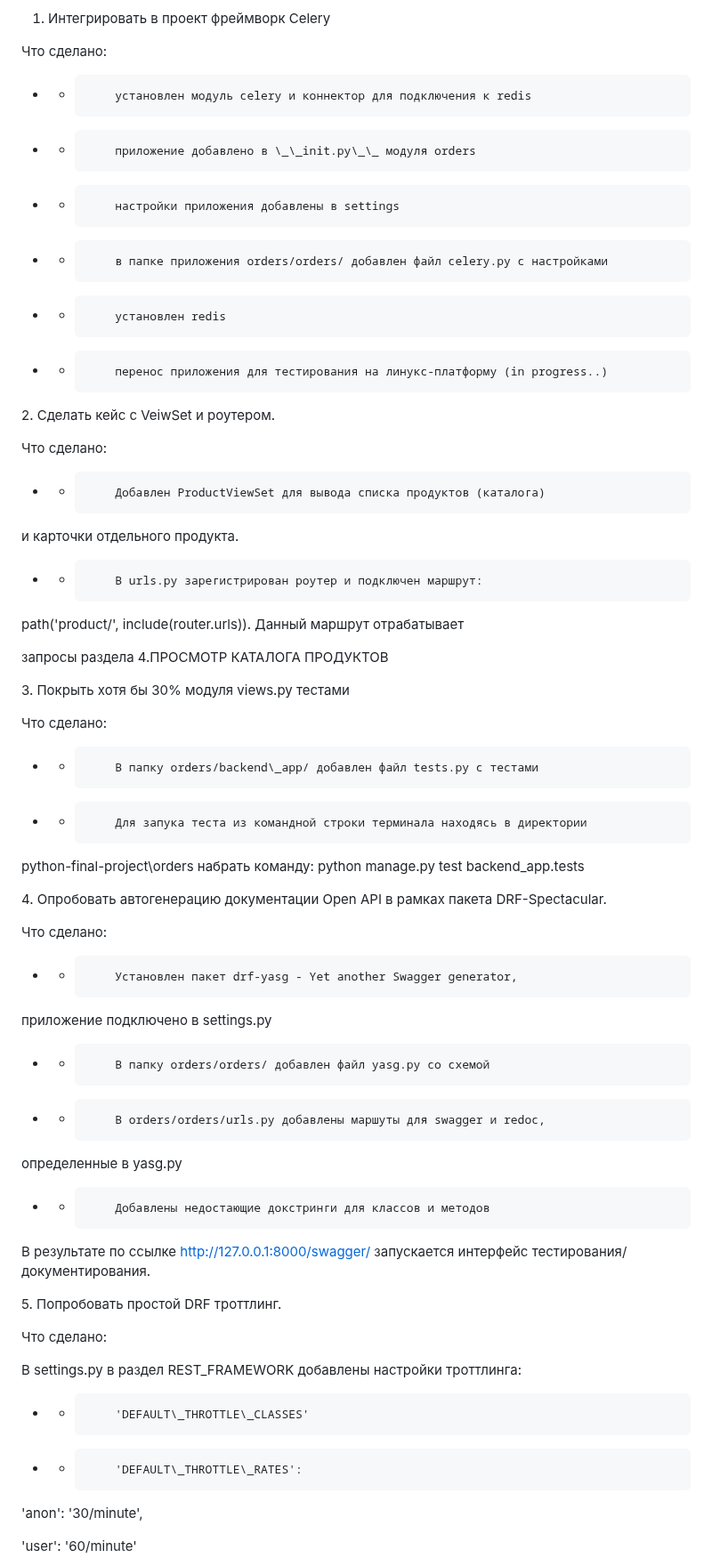
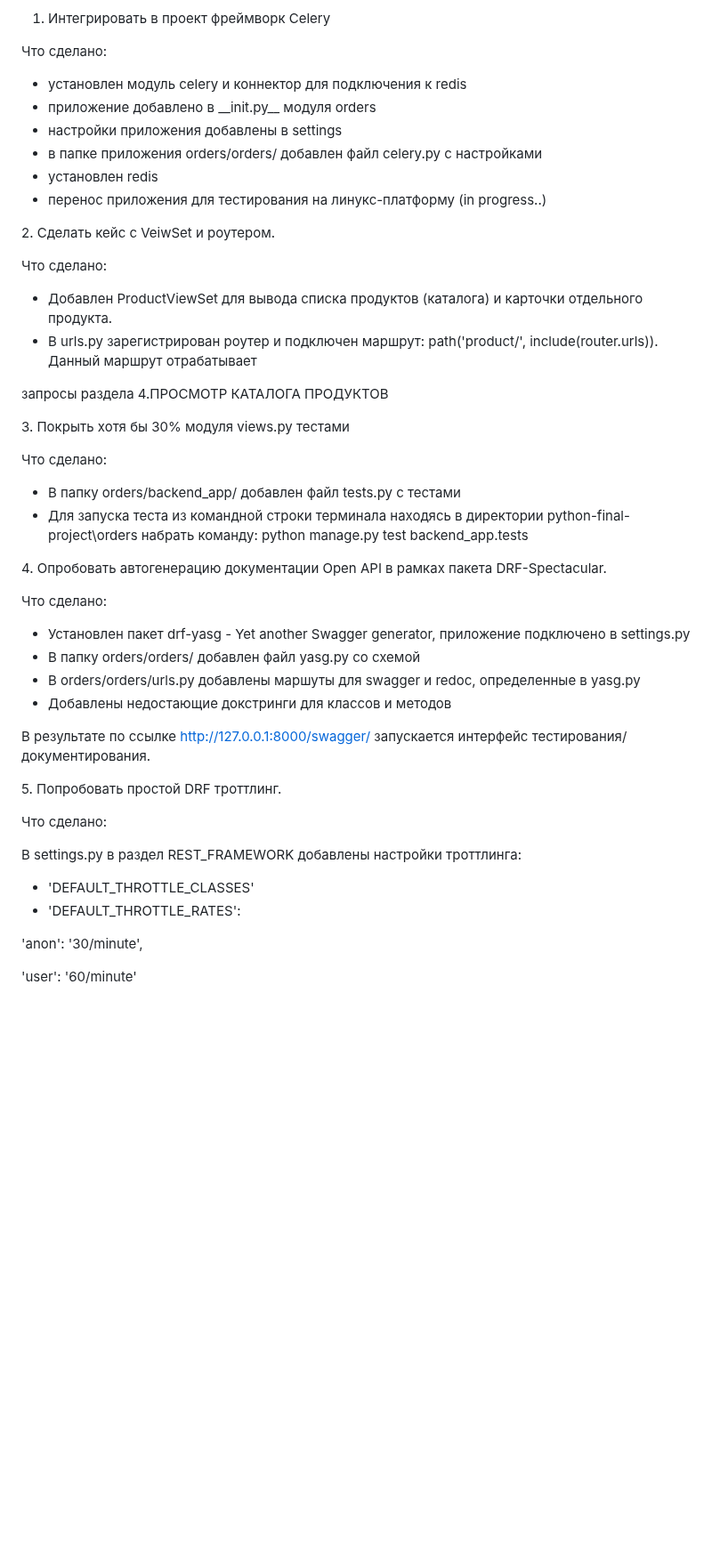
Before and after one commit to ilyava1/python-final-diplom_, a Markdown page: ReadMe.md, the part around one of its changes. Shown at 89% size. GitHub-like rendering; blank space fills up the shorter version.

```diff
--- a/ReadMe.md
+++ b/ReadMe.md
@@ -4,12 +4,12 @@
 
 Что сделано:
 
-- -         установлен модуль celery и коннектор для подключения к redis
-- -         приложение добавлено в \_\_init.py\_\_ модуля orders
-- -         настройки приложения добавлены в settings
-- -         в папке приложения orders/orders/ добавлен файл celery.py c настройками
-- -         установлен redis
-- -         перенос приложения для тестирования на линукс-платформу (in progress..)
+- установлен модуль celery и коннектор для подключения к redis
+- приложение добавлено в \_\_init.py\_\_ модуля orders
+- настройки приложения добавлены в settings
+- в папке приложения orders/orders/ добавлен файл celery.py c настройками
+- установлен redis
+- перенос приложения для тестирования на линукс-платформу (in progress..)
 
 
 
@@ -17,13 +17,8 @@
 
 Что сделано:
 
-- -         Добавлен ProductViewSet для вывода списка продуктов (каталога)
-
-и карточки отдельного продукта.
-
-- -         В urls.py зарегистрирован роутер и подключен маршрут:
-
-path('product/', include(router.urls)). Данный маршрут отрабатывает
+- Добавлен ProductViewSet для вывода списка продуктов (каталога) и карточки отдельного продукта.
+- В urls.py зарегистрирован роутер и подключен маршрут: path('product/', include(router.urls)). Данный маршрут отрабатывает
 
 запросы раздела 4.ПРОСМОТР КАТАЛОГА ПРОДУКТОВ
 
@@ -33,10 +28,8 @@ path('product/', include(router.urls)). Данный маршрут отраба
 
 Что сделано:
 
-- -         В папку orders/backend\_app/ добавлен файл tests.py с тестами
-- -         Для запука теста из командной строки терминала находясь в директории
-
-python-final-project\orders набрать команду: python manage.py test backend\_app.tests
+- В папку orders/backend\_app/ добавлен файл tests.py с тестами
+- Для запуcка теста из командной строки терминала находясь в директории python-final-project\orders набрать команду: python manage.py test backend\_app.tests
 
 
 
@@ -44,16 +37,10 @@ python-final-project\orders набрать команду: python manage.py test
 
 Что сделано:
 
-- -         Установлен пакет drf-yasg - Yet another Swagger generator,
-
-приложение подключено в settings.py
-
-- -         В папку orders/orders/ добавлен файл yasg.py со схемой
-- -         В orders/orders/urls.py добавлены маршуты для swagger и redoc,
-
-определенные в yasg.py
-
-- -         Добавлены недостающие докстринги для классов и методов
+- Установлен пакет drf-yasg - Yet another Swagger generator, приложение подключено в settings.py
+- В папку orders/orders/ добавлен файл yasg.py со схемой
+- В orders/orders/urls.py добавлены маршуты для swagger и redoc, определенные в yasg.py
+- Добавлены недостающие докстринги для классов и методов
 
 В результате по ссылке http://127.0.0.1:8000/swagger/ запускается интерфейс тестирования/документирования.
 
@@ -65,8 +52,8 @@ python-final-project\orders набрать команду: python manage.py test
 
 В settings.py в раздел REST\_FRAMEWORK добавлены настройки троттлинга:
 
-- -         'DEFAULT\_THROTTLE\_CLASSES'
-- -         'DEFAULT\_THROTTLE\_RATES':
+- 'DEFAULT\_THROTTLE\_CLASSES'
+- 'DEFAULT\_THROTTLE\_RATES':
 
 'anon': '30/minute',
 
```
Also changed, not shown: other parts of ReadMe.md (+5 -5 lines).
